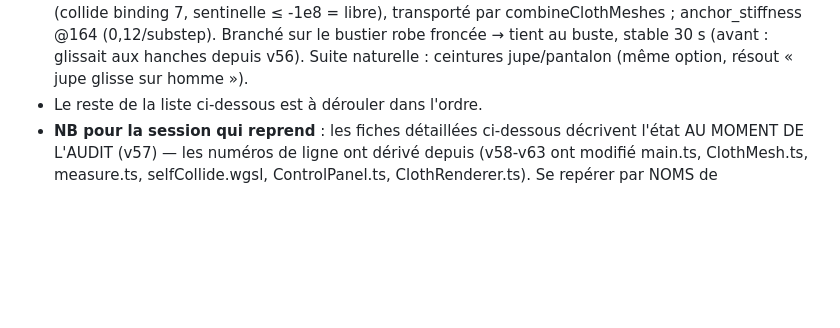
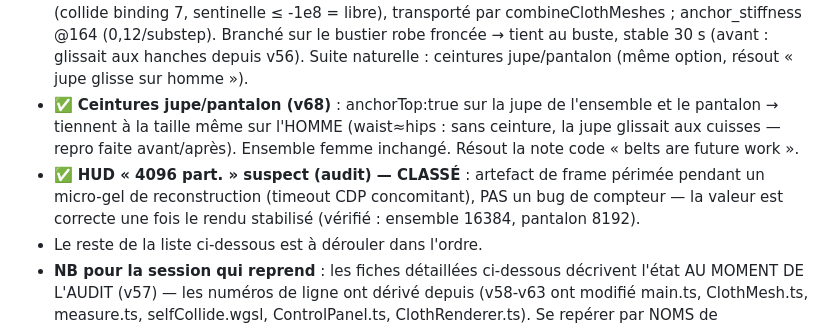
Before and after one commit to mondesirjessy-collab/toile, a Markdown page: AUDIT.md, the part around the change. Rendered like a GitHub page; blank space fills up the shorter version.

Commit message:
audit: skirt/trouser belts done; the 4096-particle HUD note filed as transient
Co-Authored-By: Claude Opus 4.8 (1M context) <noreply@anthropic.com>

```diff
--- a/AUDIT.md
+++ b/AUDIT.md
@@ -19,6 +19,8 @@
 - ⏸️ **Miroir 2D plein cadre chaque frame (M, différé — décision Opus 07/07)** : le blit N'EST PAS un vestige de capture — c'est un FALLBACK de compat (`#mirror` z-index 1 sous `#view`, pointer-events:none) pour les systèmes qui ne présentent jamais WebGPU à l'écran. Le retirer casserait l'affichage chez ces utilisateurs. La seule optim sûre (sauter render+blit en veille) exige un signal « vue modifiée » câblé à travers OrbitCamera + onStyle + onFitMap (qui NE réveillent PAS la sim, main.ts:673,730) — sinon un changement de tissu/carte sur un drapé posé reste invisible (le bug silencieux exact que la note mémoire « vérifier avec entrées réelles » proscrit). Gain = batterie au repos (invisible pour l'utilisateur). Verdict : faisable mais faible ROI + risque de régression silencieuse ; à faire seulement avec test entrées-réelles (orbite en veille, toggle carte en veille). NE PAS retirer le miroir.
 - ✅ **Backlog v56** encart plan de coupe : pièces d'un combiné disposées CÔTE À CÔTE (offset x par vêtement en espace layout, gouttière 5 cm — même logique que patternPdf.frontOutline) ; les poignées suivent (rattachées à leur vêtement par la plage-Y de leur grille, offset ajouté à la position écran et retiré du calcul de valeur). Vêtement seul inchangé. QC ENTRÉES RÉELLES (leçon carnet) : ensemble = t-shirt+jupe séparés, poignées sur la jupe, VRAI glisser de la longueur (0,60→0,75 m) ; robe seule centrée (v66).
 - ✅ **Chantier ceinture (v67)** : mécanisme d'ancrage GÉNÉRAL — `generateSeamedPanels({anchorTop:true})` retient la rangée du haut à sa hauteur de repos (ressort doux en Y dans collide, x/z libres → épouse le corps + podium OK). Buffer par-particule anchorY (collide binding 7, sentinelle ≤ -1e8 = libre), transporté par combineClothMeshes ; anchor_stiffness @164 (0,12/substep). Branché sur le bustier robe froncée → tient au buste, stable 30 s (avant : glissait aux hanches depuis v56). Suite naturelle : ceintures jupe/pantalon (même option, résout « jupe glisse sur homme »).
+- ✅ **Ceintures jupe/pantalon (v68)** : anchorTop:true sur la jupe de l'ensemble et le pantalon → tiennent à la taille même sur l'HOMME (waist≈hips : sans ceinture, la jupe glissait aux cuisses — repro faite avant/après). Ensemble femme inchangé. Résout la note code « belts are future work ».
+- ✅ **HUD « 4096 part. » suspect (audit) — CLASSÉ** : artefact de frame périmée pendant un micro-gel de reconstruction (timeout CDP concomitant), PAS un bug de compteur — la valeur est correcte une fois le rendu stabilisé (vérifié : ensemble 16384, pantalon 8192).
 - Le reste de la liste ci-dessous est à dérouler dans l'ordre.
 - **NB pour la session qui reprend** : les fiches détaillées ci-dessous décrivent l'état AU MOMENT DE L'AUDIT (v57) — les numéros de ligne ont dérivé depuis (v58-v63 ont modifié main.ts, ClothMesh.ts, measure.ts, selfCollide.wgsl, ControlPanel.ts, ClothRenderer.ts). Se repérer par NOMS de symboles/fonctions, pas par lignes. Les fiches marquées [✅ corrigé] sont soldées — détail dans cette section ÉTAT.
 
```
